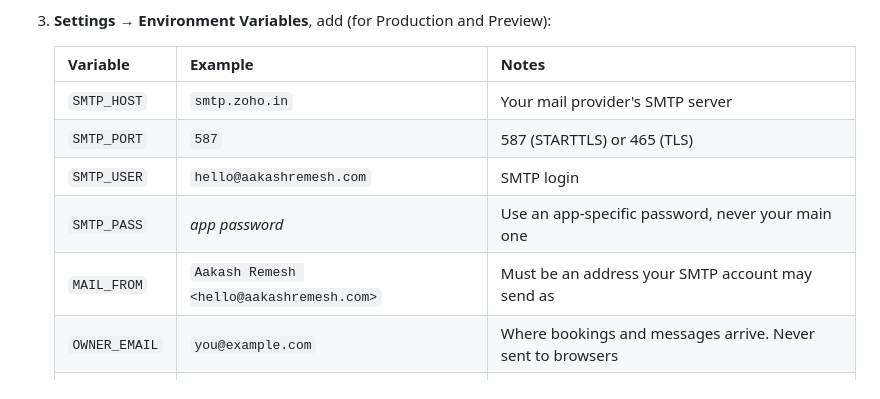
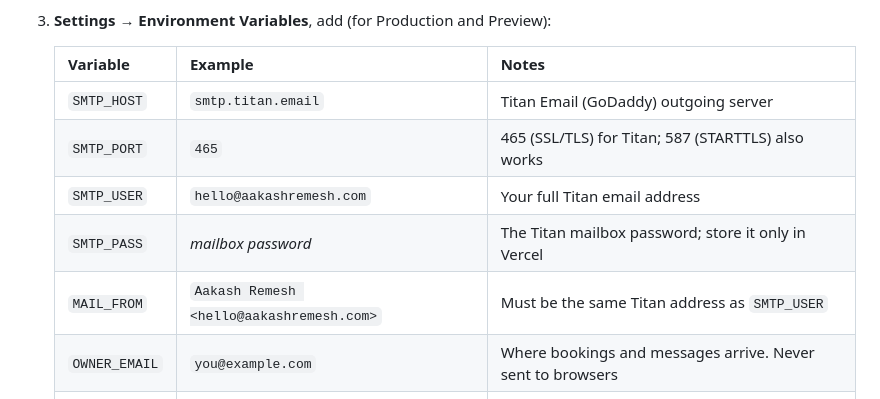
Before and after one commit to aakashremesh415-sketch/aakash, a Markdown page: README.md, the part around the change. GitHub-like rendering.

Commit message:
README: Titan Email SMTP settings
Co-Authored-By: Claude Opus 5.5 <noreply@anthropic.com>
Claude-Session: https://claude.ai/code/session_01BkXHvHXQ9Sqz94dytPYHeV

```diff
--- a/README.md
+++ b/README.md
@@ -65,11 +65,11 @@ into `public/`, which Vercel serves; `src/`, `tools/`, `tests/` and `brand/` are
 
    | Variable | Example | Notes |
    |---|---|---|
-   | `SMTP_HOST` | `smtp.zoho.in` | Your mail provider's SMTP server |
-   | `SMTP_PORT` | `587` | 587 (STARTTLS) or 465 (TLS) |
-   | `SMTP_USER` | `hello@aakashremesh.com` | SMTP login |
-   | `SMTP_PASS` | *app password* | Use an app-specific password, never your main one |
-   | `MAIL_FROM` | `Aakash Remesh <hello@aakashremesh.com>` | Must be an address your SMTP account may send as |
+   | `SMTP_HOST` | `smtp.titan.email` | Titan Email (GoDaddy) outgoing server |
+   | `SMTP_PORT` | `465` | 465 (SSL/TLS) for Titan; 587 (STARTTLS) also works |
+   | `SMTP_USER` | `hello@aakashremesh.com` | Your full Titan email address |
+   | `SMTP_PASS` | *mailbox password* | The Titan mailbox password; store it only in Vercel |
+   | `MAIL_FROM` | `Aakash Remesh <hello@aakashremesh.com>` | Must be the same Titan address as `SMTP_USER` |
    | `OWNER_EMAIL` | `you@example.com` | Where bookings and messages arrive. Never sent to browsers |
    | `MEETING_URL` | `https://meet.google.com/abc-defg-hij` | Fixed video link for every call (optional) |
 
```
